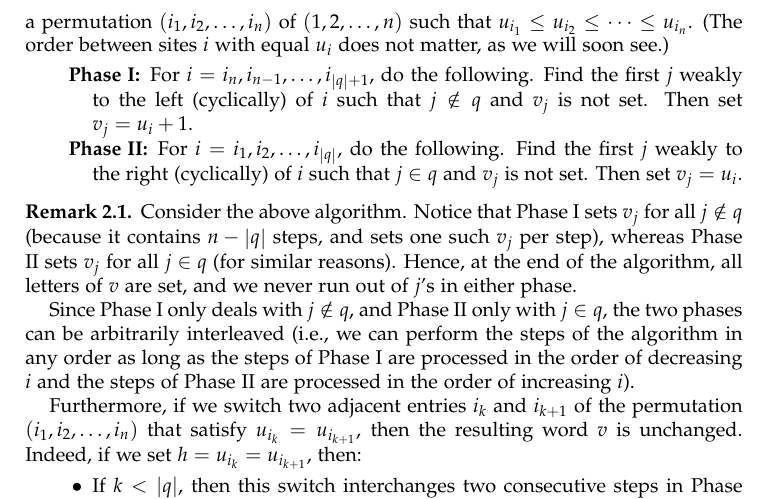
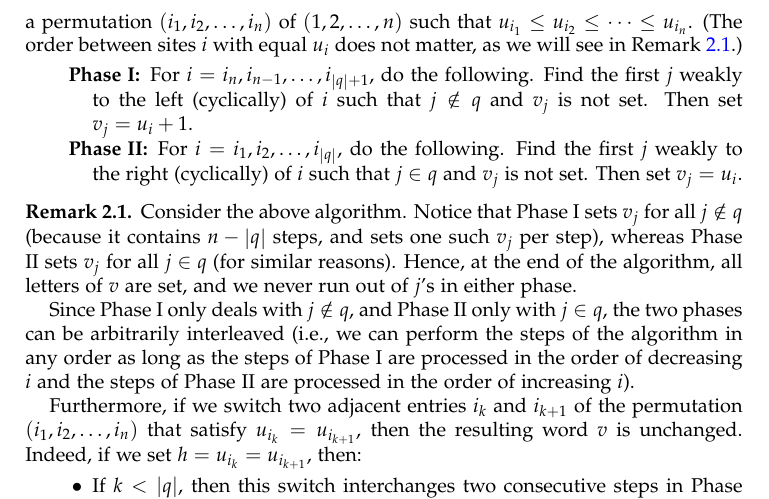
Before and after one commit to darijgr/schur-mlq, a LaTeX paper (mlqs.tex): part of page 4 of 24, cut so that both start at the same text. Compiled offline with pdfLaTeX.

Commit message:
concrete reference forward

```diff
--- a/mlqs.tex
+++ b/mlqs.tex
@@ -373,7 +373,7 @@ We shall refer to the elements $1, 2, \ldots, n \in \ZZ / n \ZZ$ as \defn{sites}
 In the beginning, no letter of $v \in \mcW_n$ is set, and no site $i$ is frozen.
 Pick a permutation $\tup{i_1, i_2, \ldots, i_n}$ of $\tup{1, 2, \ldots, n}$
 such that $u_{i_1} \leq u_{i_2} \leq \cdots \leq u_{i_n}$.
-(The order between sites $i$ with equal $u_i$ does not matter, as we will soon see.)
+(The order between sites $i$ with equal $u_i$ does not matter, as we will see in Remark~\ref{rmk:order-agnostic}.)
 
 \begin{description}
 \item[Phase I]
```
